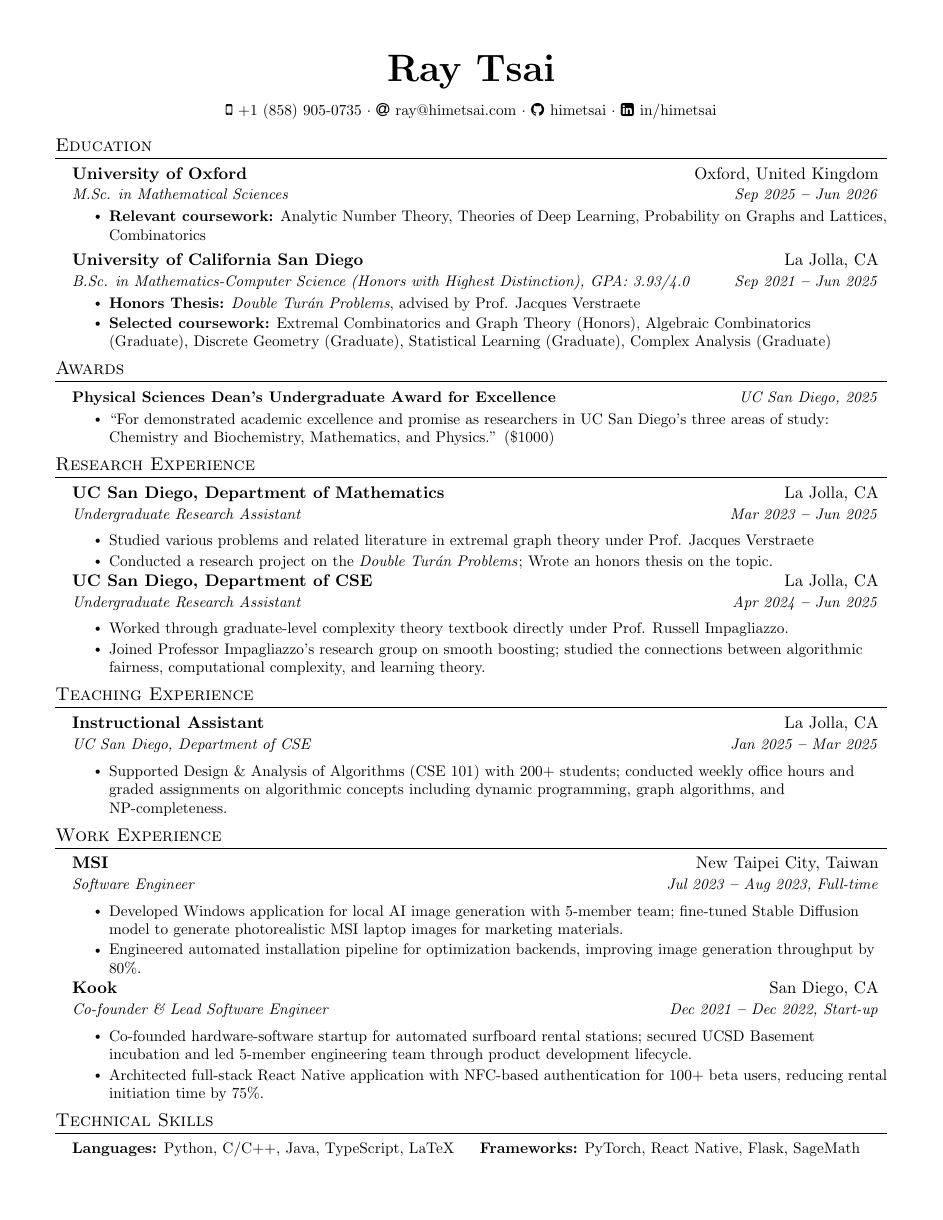
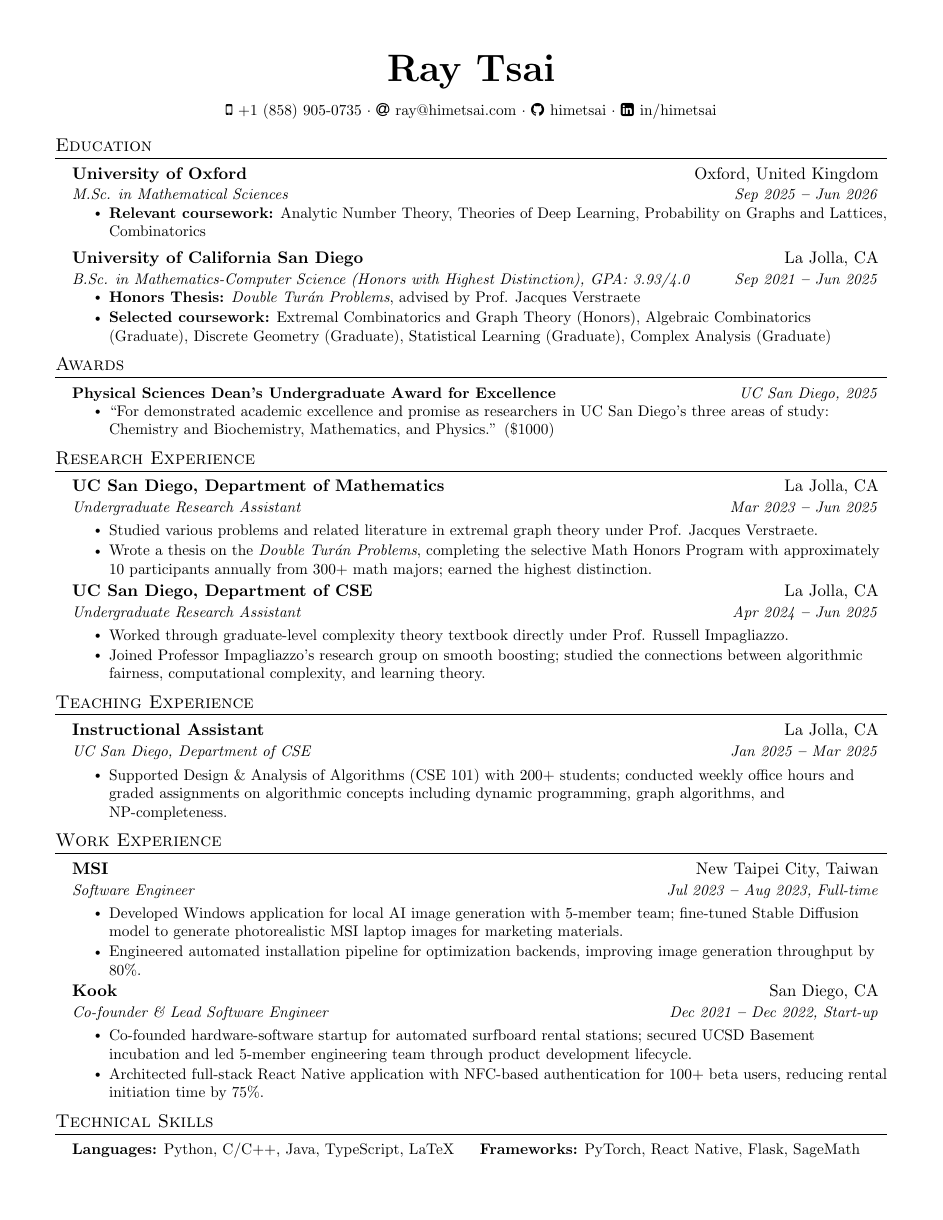
Before and after one commit to himetsai/cv, a LaTeX CV (cv.tex): the whole page. Compiled offline with pdfLaTeX.

Commit message:
adjustments

```diff
--- a/cv.tex
+++ b/cv.tex
@@ -114,8 +114,8 @@
 
 \newcommand{\resumeSubHeadingListStart}{\begin{itemize}[leftmargin=0.15in, label={}]}
 \newcommand{\resumeSubHeadingListEnd}{\end{itemize}}
-\newcommand{\resumeItemListStart}{\begin{itemize}}
-\newcommand{\resumeItemListEnd}{\end{itemize}\vspace{-8pt}}
+\newcommand{\resumeItemListStart}{\begin{itemize}\vspace{-2pt}}
+\newcommand{\resumeItemListEnd}{\end{itemize}\vspace{-7pt}}
 
 %-------------------------------------------
 %%%%%%  RESUME STARTS HERE  %%%%%%%%%%%%%%%%%%%%%%%%%%%%
@@ -175,8 +175,8 @@
     {UC San Diego, Department of Mathematics}{La Jolla, CA}
     {Undergraduate Research Assistant}{Mar 2023 \textbf{--} Jun 2025}
     \resumeItemListStart
-      \resumeItem{Studied various problems and related literature in extremal graph theory under \href{https://annatar0.wixsite.com/website-4}{Prof. Jacques Verstraete}}
-      \resumeItem{Conducted a research project on the \textit{Double Turán Problems}; Wrote an honors thesis on the topic.}
+      \resumeItem{Studied various problems and related literature in extremal graph theory under \href{https://annatar0.wixsite.com/website-4}{Prof. Jacques Verstraete}.}
+      \resumeItem{Wrote a thesis on the \textit{Double Turán Problems}, completing the selective Math Honors Program with approximately 10 participants annually from 300+ math majors; earned the highest distinction.}
     \resumeItemListEnd
 
   \resumeSubheading
```
Also changed, not shown: cv.pdf.
